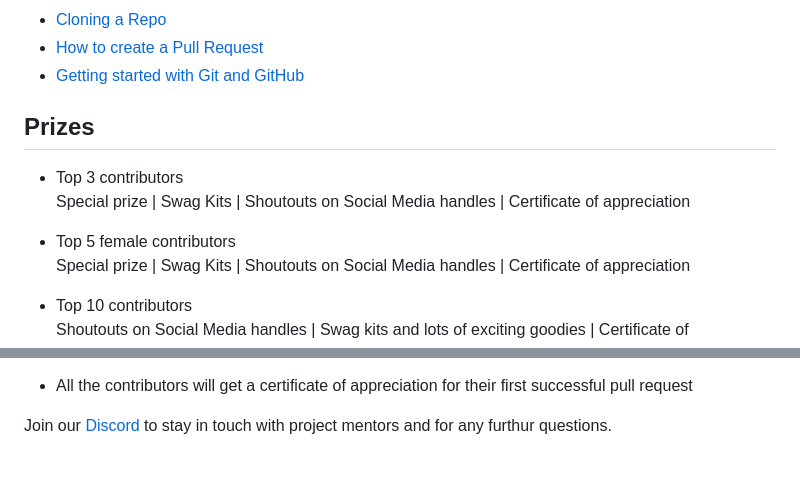
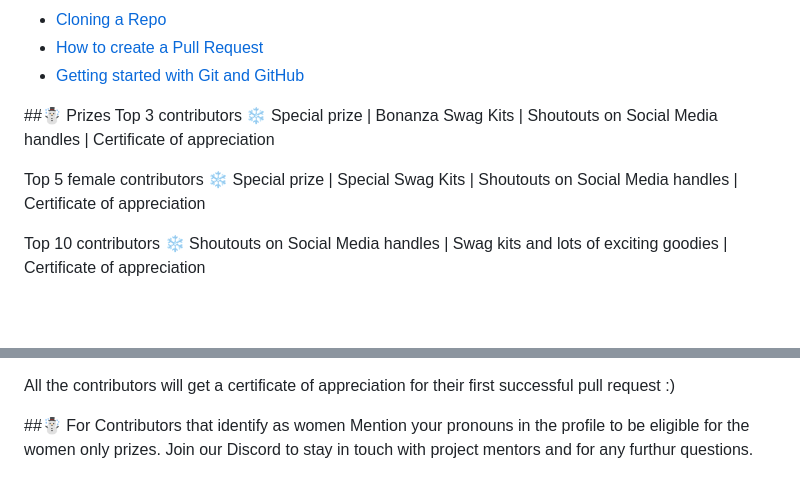
Before and after one commit to SnowScriptWinterOfCode/SociallyGram, a Markdown page: README.md, 2 parts joined by grey strips. GitHub-like rendering; blank space fills up the shorter version.

```diff
--- a/README.md
+++ b/README.md
@@ -62,13 +62,14 @@ You can refer to the following resources on Git and Github to get started and co
 
 
 
-## Prizes
-- Top 3 contributors <br/>
-Special prize | Swag Kits | Shoutouts on Social Media handles | Certificate of appreciation
 
-- Top 5 female contributors  <br/>
-Special prize | Swag Kits | Shoutouts on Social Media handles | Certificate of appreciation
+##☃️ Prizes
+Top 3 contributors ❄️
+Special prize | Bonanza Swag Kits | Shoutouts on Social Media handles | Certificate of appreciation
 
-- Top 10 contributors  <br/>
+Top 5 female contributors ❄️
+Special prize | Special Swag Kits | Shoutouts on Social Media handles | Certificate of appreciation
+
+Top 10 contributors ❄️
 Shoutouts on Social Media handles | Swag kits and lots of exciting goodies | Certificate of appreciation
 
@@ -76,6 +77,7 @@ Shoutouts on Social Media handles | Swag kits and lots of exciting goodies | Cer
 Swag kits and lots of exciting goodies | Certificate of appreciation
 
-- All the contributors will get a certificate of appreciation for their first successful pull request
+All the contributors will get a certificate of appreciation for their first successful pull request :)
 
-
-Join our [Discord](https://discord.gg/KKFUVma6) to stay in touch with project mentors and for any furthur questions.
+##☃️ For Contributors that identify as women
+Mention your pronouns in the profile to be eligible for the women only prizes.
+Join our Discord to stay in touch with project mentors and for any furthur questions.
```
Also changed, not shown: other parts of README.md (+1 -1 lines).
